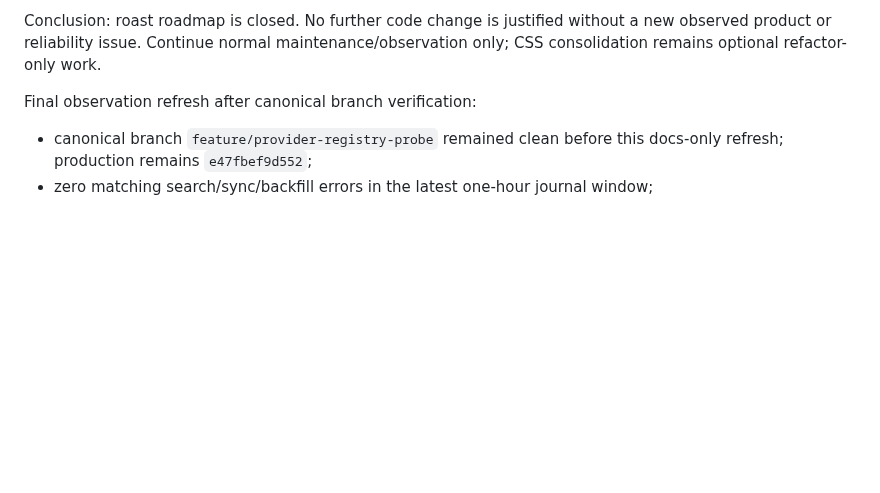
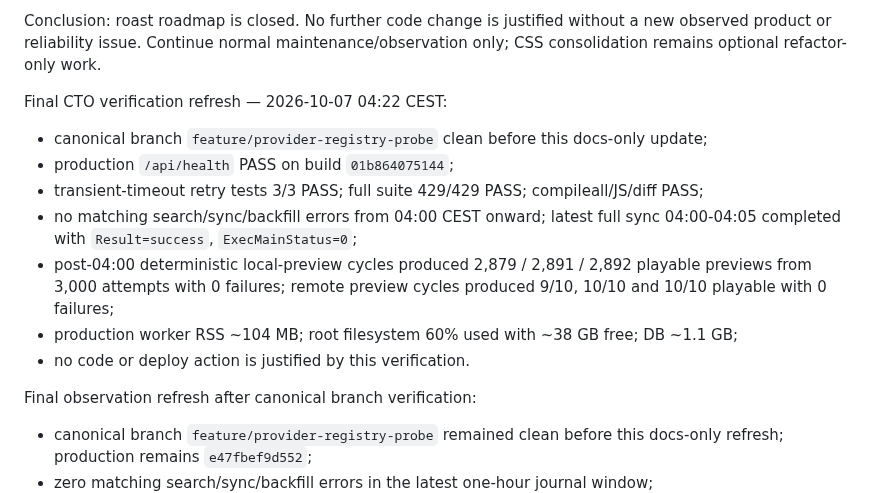
Before and after one commit to llipinsk82-rgb/search_engine, a Markdown page: docs/SEARCH_ENGINE_HANDOFF.md, the part around the change. GitHub-like rendering; blank space fills up the shorter version.

Commit message:
docs: record final cto verification

```diff
--- a/docs/SEARCH_ENGINE_HANDOFF.md
+++ b/docs/SEARCH_ENGINE_HANDOFF.md
@@ -71,6 +71,15 @@ Fresh observation after final CTO loop:
 - production worker RSS ~104 MB; root filesystem ~38 GB free (60% used); DB ~1.1 GB.
 
 Conclusion: roast roadmap is closed. No further code change is justified without a new observed product or reliability issue. Continue normal maintenance/observation only; CSS consolidation remains optional refactor-only work.
+
+Final CTO verification refresh — 2026-10-07 04:22 CEST:
+- canonical branch `feature/provider-registry-probe` clean before this docs-only update;
+- production `/api/health` PASS on build `01b864075144`;
+- transient-timeout retry tests 3/3 PASS; full suite 429/429 PASS; compileall/JS/diff PASS;
+- no matching search/sync/backfill errors from 04:00 CEST onward; latest full sync 04:00-04:05 completed with `Result=success`, `ExecMainStatus=0`;
+- post-04:00 deterministic local-preview cycles produced 2,879 / 2,891 / 2,892 playable previews from 3,000 attempts with 0 failures; remote preview cycles produced 9/10, 10/10 and 10/10 playable with 0 failures;
+- production worker RSS ~104 MB; root filesystem 60% used with ~38 GB free; DB ~1.1 GB;
+- no code or deploy action is justified by this verification.
 
 Final observation refresh after canonical branch verification:
 - canonical branch `feature/provider-registry-probe` remained clean before this docs-only refresh; production remains `e47fbef9d552`;
```
